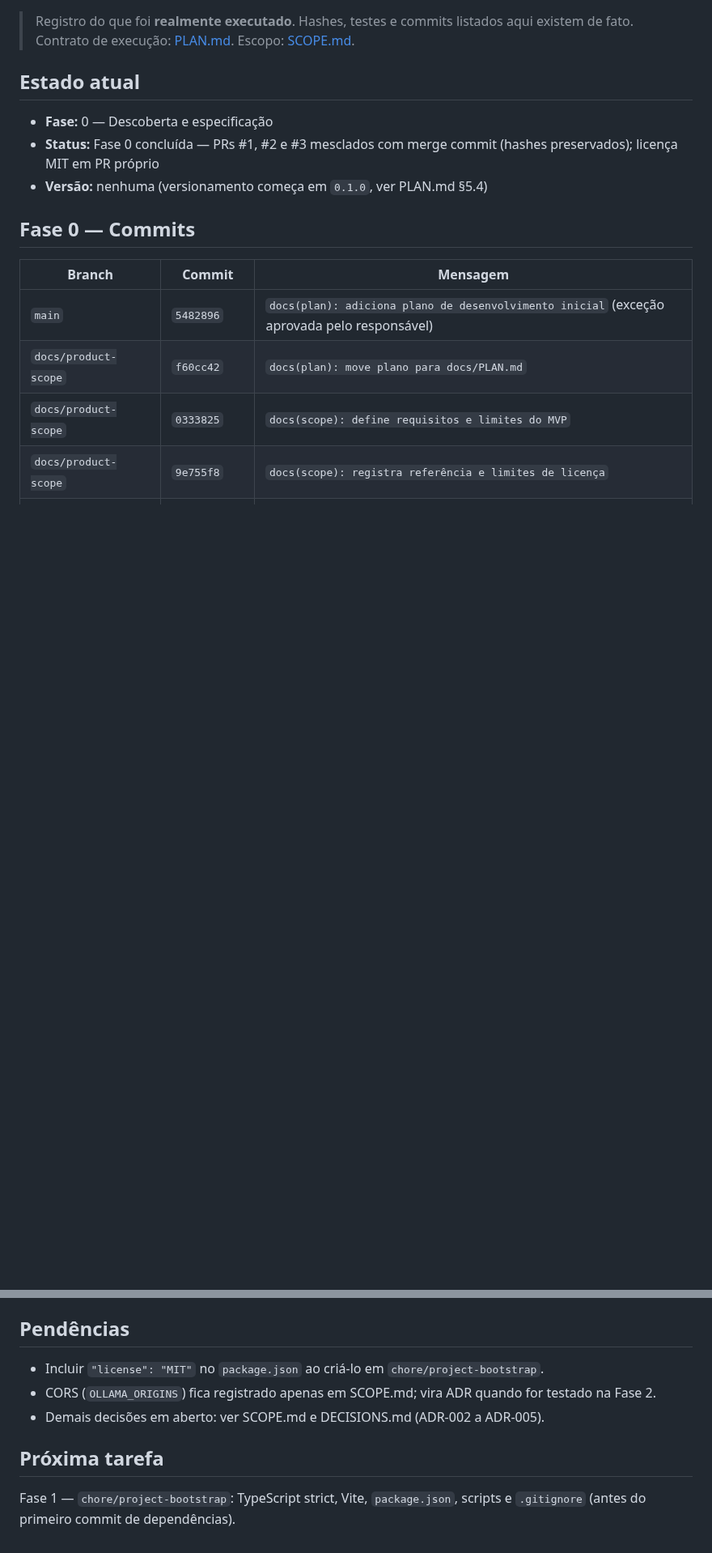
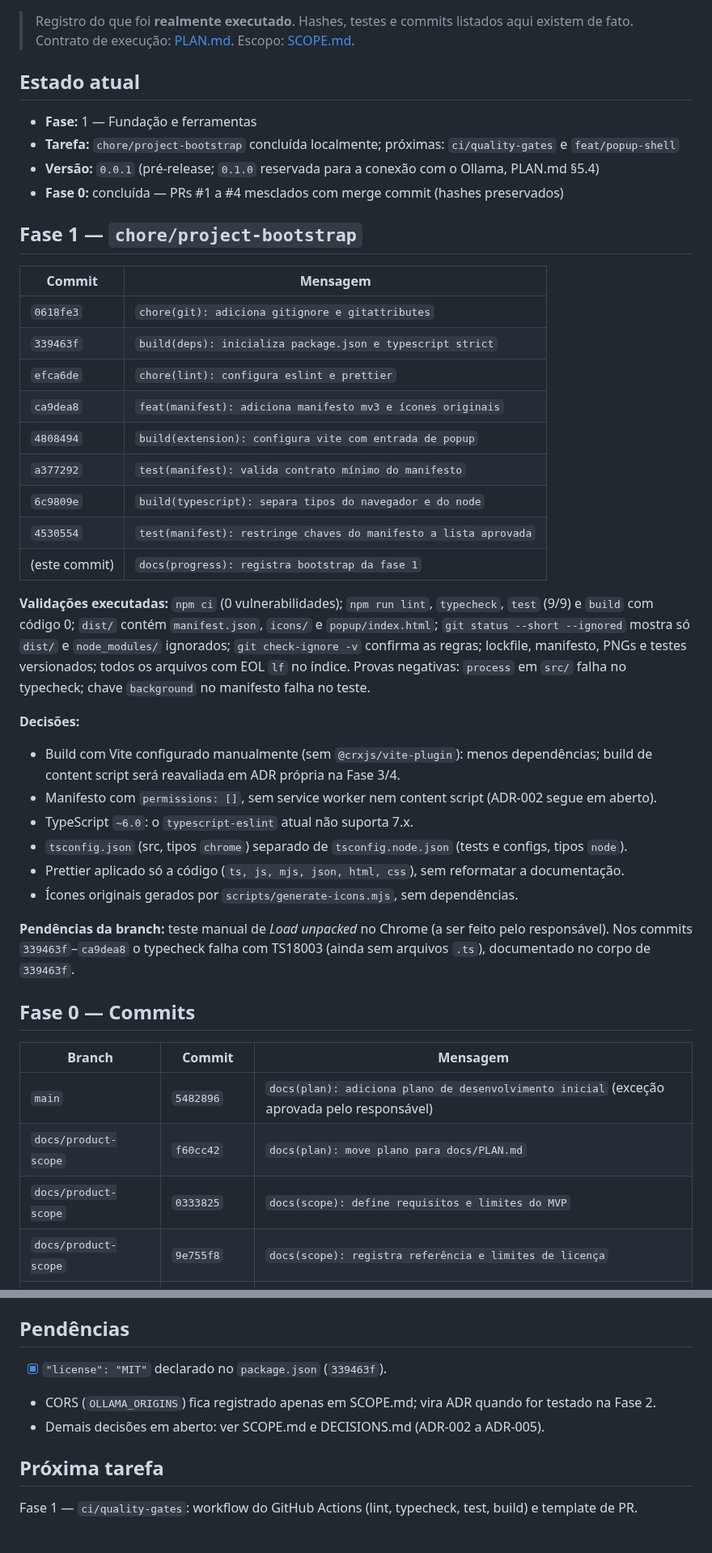
Before and after one commit to enricobarni/Lerium, a Markdown page: docs/PROGRESS.md, 2 parts joined by grey strips. Shown at 81% size. Rendered like a GitHub page; blank space fills up the shorter version.

Commit message:
docs(progress): registra bootstrap da fase 1
Lista commits reais, validações executadas, decisões e pendência de teste manual no Chrome.

```diff
--- a/docs/PROGRESS.md
+++ b/docs/PROGRESS.md
@@ -5,9 +5,36 @@
 
 ## Estado atual
 
-- **Fase:** 0 — Descoberta e especificação
-- **Status:** Fase 0 concluída — PRs #1, #2 e #3 mesclados com merge commit (hashes preservados); licença MIT em PR próprio
-- **Versão:** nenhuma (versionamento começa em `0.1.0`, ver PLAN.md §5.4)
+- **Fase:** 1 — Fundação e ferramentas
+- **Tarefa:** `chore/project-bootstrap` concluída localmente; próximas: `ci/quality-gates` e `feat/popup-shell`
+- **Versão:** `0.0.1` (pré-release; `0.1.0` reservada para a conexão com o Ollama, PLAN.md §5.4)
+- **Fase 0:** concluída — PRs #1 a #4 mesclados com merge commit (hashes preservados)
+
+## Fase 1 — `chore/project-bootstrap`
+
+| Commit | Mensagem |
+|---|---|
+| `0618fe3` | `chore(git): adiciona gitignore e gitattributes` |
+| `339463f` | `build(deps): inicializa package.json e typescript strict` |
+| `efca6de` | `chore(lint): configura eslint e prettier` |
+| `ca9dea8` | `feat(manifest): adiciona manifesto mv3 e ícones originais` |
+| `4808494` | `build(extension): configura vite com entrada de popup` |
+| `a377292` | `test(manifest): valida contrato mínimo do manifesto` |
+| `6c9809e` | `build(typescript): separa tipos do navegador e do node` |
+| `4530554` | `test(manifest): restringe chaves do manifesto a lista aprovada` |
+| (este commit) | `docs(progress): registra bootstrap da fase 1` |
+
+**Validações executadas:** `npm ci` (0 vulnerabilidades); `npm run lint`, `typecheck`, `test` (9/9) e `build` com código 0; `dist/` contém `manifest.json`, `icons/` e `popup/index.html`; `git status --short --ignored` mostra só `dist/` e `node_modules/` ignorados; `git check-ignore -v` confirma as regras; lockfile, manifesto, PNGs e testes versionados; todos os arquivos com EOL `lf` no índice. Provas negativas: `process` em `src/` falha no typecheck; chave `background` no manifesto falha no teste.
+
+**Decisões:**
+- Build com Vite configurado manualmente (sem `@crxjs/vite-plugin`): menos dependências; build de content script será reavaliada em ADR própria na Fase 3/4.
+- Manifesto com `permissions: []`, sem service worker nem content script (ADR-002 segue em aberto).
+- TypeScript `~6.0`: o `typescript-eslint` atual não suporta 7.x.
+- `tsconfig.json` (src, tipos `chrome`) separado de `tsconfig.node.json` (tests e configs, tipos `node`).
+- Prettier aplicado só a código (`ts, js, mjs, json, html, css`), sem reformatar a documentação.
+- Ícones originais gerados por `scripts/generate-icons.mjs`, sem dependências.
+
+**Pendências da branch:** teste manual de *Load unpacked* no Chrome (a ser feito pelo responsável). Nos commits `339463f`–`ca9dea8` o typecheck falha com TS18003 (ainda sem arquivos `.ts`), documentado no corpo de `339463f`.
 
 ## Fase 0 — Commits
 
@@ -56,10 +83,10 @@ Ordem de merge: `docs/product-scope` → `docs/architecture` → `docs/agent-rul
 
 ## Pendências
 
-- Incluir `"license": "MIT"` no `package.json` ao criá-lo em `chore/project-bootstrap`.
+- [x] `"license": "MIT"` declarado no `package.json` (`339463f`).
 - CORS (`OLLAMA_ORIGINS`) fica registrado apenas em SCOPE.md; vira ADR quando for testado na Fase 2.
 - Demais decisões em aberto: ver SCOPE.md e DECISIONS.md (ADR-002 a ADR-005).
 
 ## Próxima tarefa
 
-Fase 1 — `chore/project-bootstrap`: TypeScript strict, Vite, `package.json`, scripts e `.gitignore` (antes do primeiro commit de dependências).
+Fase 1 — `ci/quality-gates`: workflow do GitHub Actions (lint, typecheck, test, build) e template de PR.
```
